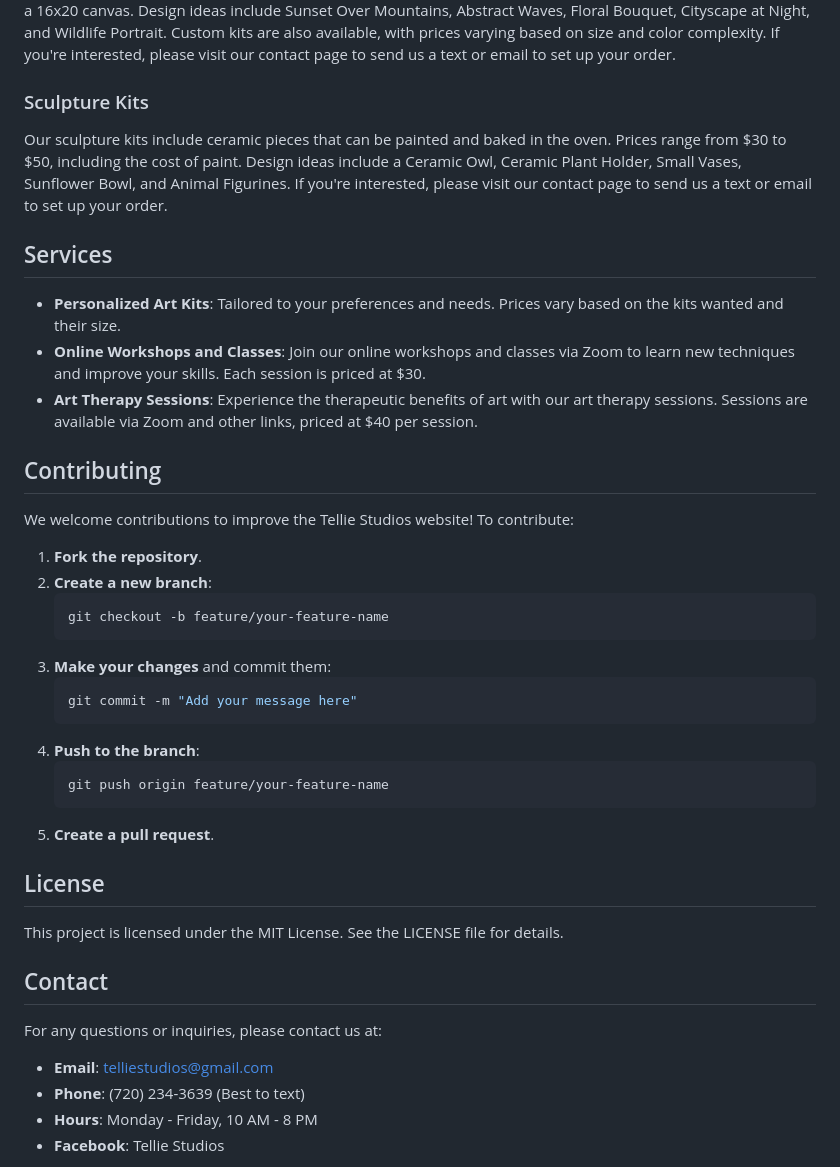
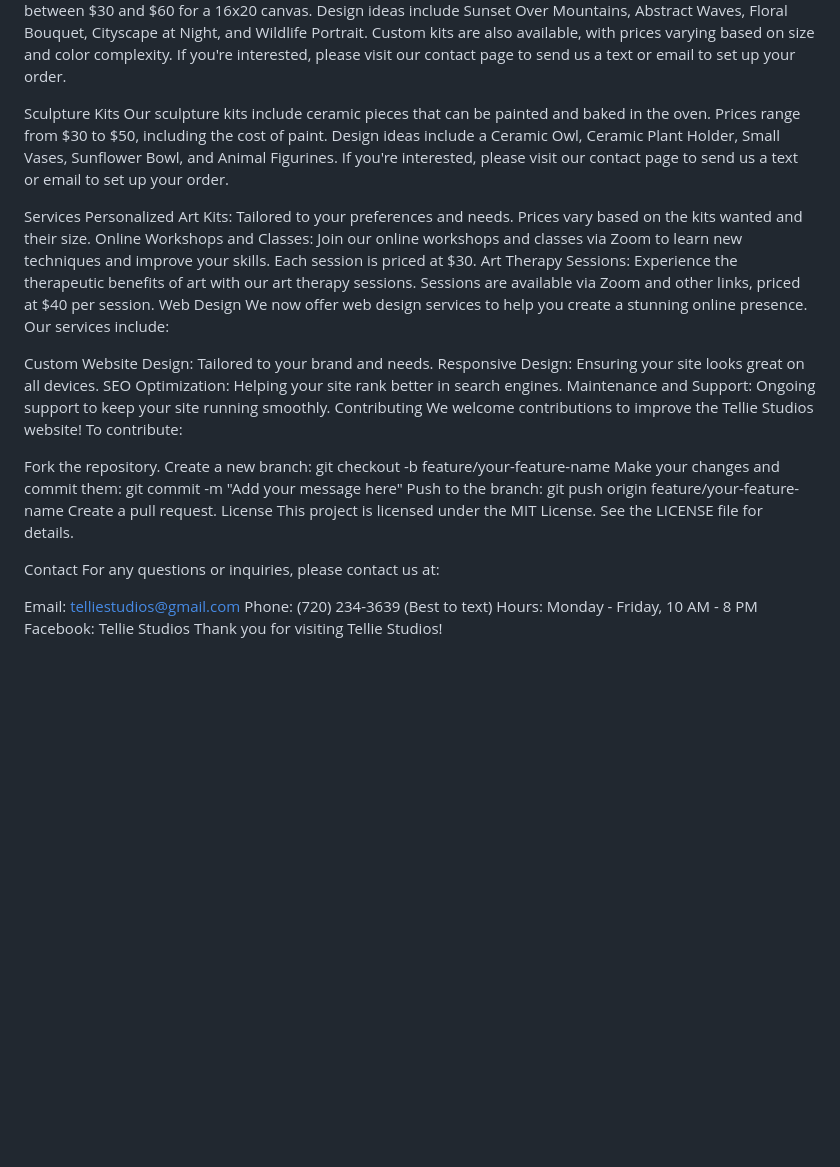
Before and after one commit to telliestudio/tellie-studios, a Markdown page: README.md, the part around the change printed below. Rendered like a GitHub page; blank space fills up the shorter version.

````diff
--- a/README.md
+++ b/README.md
@@ -69,44 +54,38 @@ Our lap quilt kits include precut squares, hexagons, triangles, and strips with
 Our art kits include everything you need to create beautiful paintings. Each kit is priced between $30 and $60 for a 16x20 canvas. Design ideas include Sunset Over Mountains, Abstract Waves, Floral Bouquet, Cityscape at Night, and Wildlife Portrait. Custom kits are also available, with prices varying based on size and color complexity. If you're interested, please visit our contact page to send us a text or email to set up your order.
 
-### Sculpture Kits
-
+Sculpture Kits
 Our sculpture kits include ceramic pieces that can be painted and baked in the oven. Prices range from $30 to $50, including the cost of paint. Design ideas include a Ceramic Owl, Ceramic Plant Holder, Small Vases, Sunflower Bowl, and Animal Figurines. If you're interested, please visit our contact page to send us a text or email to set up your order.
 
-## Services
+Services
+Personalized Art Kits: Tailored to your preferences and needs. Prices vary based on the kits wanted and their size.
+Online Workshops and Classes: Join our online workshops and classes via Zoom to learn new techniques and improve your skills. Each session is priced at $30.
+Art Therapy Sessions: Experience the therapeutic benefits of art with our art therapy sessions. Sessions are available via Zoom and other links, priced at $40 per session.
+Web Design
+We now offer web design services to help you create a stunning online presence. Our services include:
 
-- **Personalized Art Kits**: Tailored to your preferences and needs. Prices vary based on the kits wanted and their size.
-- **Online Workshops and Classes**: Join our online workshops and classes via Zoom to learn new techniques and improve your skills. Each session is priced at $30.
-- **Art Therapy Sessions**: Experience the therapeutic benefits of art with our art therapy sessions. Sessions are available via Zoom and other links, priced at $40 per session.
-
-## Contributing
-
+Custom Website Design: Tailored to your brand and needs.
+Responsive Design: Ensuring your site looks great on all devices.
+SEO Optimization: Helping your site rank better in search engines.
+Maintenance and Support: Ongoing support to keep your site running smoothly.
+Contributing
 We welcome contributions to improve the Tellie Studios website! To contribute:
 
-1. **Fork the repository**.
-2. **Create a new branch**:
-    ```bash
-    git checkout -b feature/your-feature-name
-    ```
-3. **Make your changes** and commit them:
-    ```bash
-    git commit -m "Add your message here"
-    ```
-4. **Push to the branch**:
-    ```bash
-    git push origin feature/your-feature-name
-    ```
-5. **Create a pull request**.
-
-## License
-
+Fork the repository.
+Create a new branch:
+git checkout -b feature/your-feature-name
+Make your changes and commit them:
+git commit -m "Add your message here"
+Push to the branch:
+git push origin feature/your-feature-name
+Create a pull request.
+License
 This project is licensed under the MIT License. See the LICENSE file for details.
 
-## Contact
+Contact
+For any questions or inquiries, please contact us at:
 
-For any questions or inquiries, please contact us at:
-- **Email**: telliestudios@gmail.com
-- **Phone**: (720) 234-3639 (Best to text)
-- **Hours**: Monday - Friday, 10 AM - 8 PM
-- **Facebook**: Tellie Studios
-
+Email: telliestudios@gmail.com
+Phone: (720) 234-3639 (Best to text)
+Hours: Monday - Friday, 10 AM - 8 PM
+Facebook: Tellie Studios
 Thank you for visiting Tellie Studios!
````
Also changed, not shown: other parts of README.md (+36 -51 lines).
